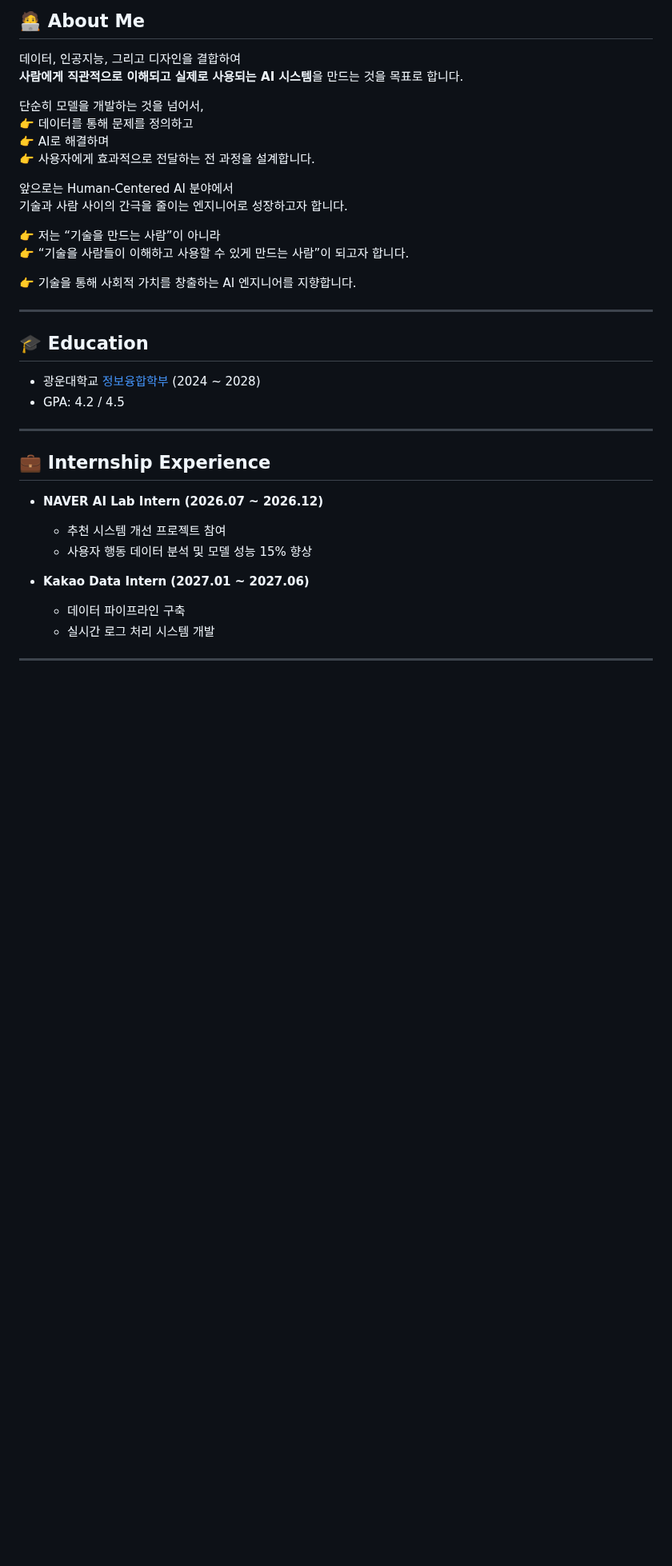
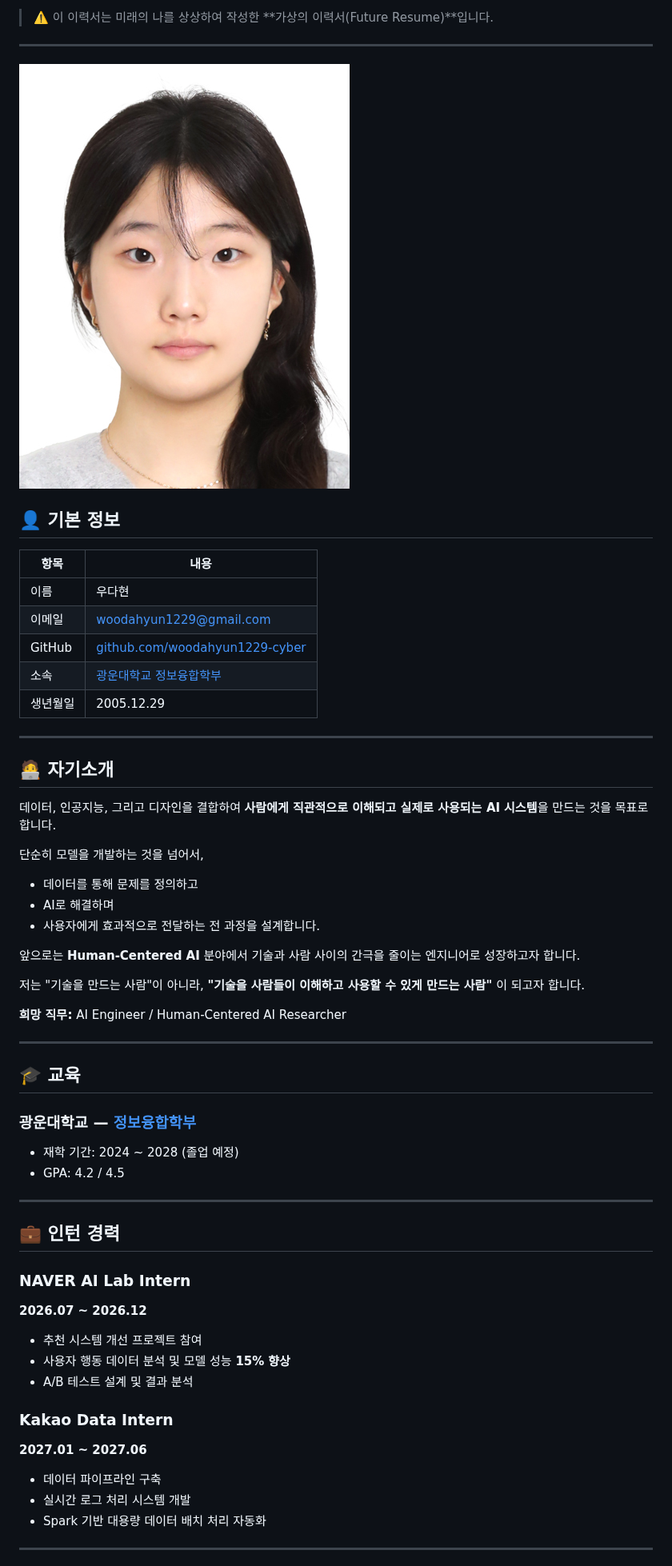
Before and after one commit to woodahyun1229-cyber/future-resume, a Markdown page: index.md, the part around one of its changes. Shown at 80% size. GitHub-like rendering; blank space fills up the shorter version.

```diff
--- a/index.md
+++ b/index.md
@@ -20,42 +3,63 @@
-</div>
-</div>
-
-
-
-
-## 🧑‍💻 About Me
-데이터, 인공지능, 그리고 디자인을 결합하여
-**사람에게 직관적으로 이해되고 실제로 사용되는 AI 시스템**을 만드는 것을 목표로 합니다.
-
-단순히 모델을 개발하는 것을 넘어서,
-👉 데이터를 통해 문제를 정의하고
-👉 AI로 해결하며
-👉 사용자에게 효과적으로 전달하는 전 과정을 설계합니다.
-
-앞으로는 Human-Centered AI 분야에서
-기술과 사람 사이의 간극을 줄이는 엔지니어로 성장하고자 합니다.
-
-👉 저는 “기술을 만드는 사람”이 아니라
-👉 “기술을 사람들이 이해하고 사용할 수 있게 만드는 사람”이 되고자 합니다.
-
-👉 기술을 통해 사회적 가치를 창출하는 AI 엔지니어를 지향합니다.
+> ⚠️ 이 이력서는 미래의 나를 상상하여 작성한 **가상의 이력서(Future Resume)**입니다.
 
 ---
 
-## 🎓 Education
-- 광운대학교 [정보융합학부](https://ic.kw.ac.kr/main/main.php) (2024 ~ 2028)
+![우다현 프로필 사진](profile.jpg)
+
+## 👤 기본 정보
+
+| 항목 | 내용 |
+|------|------|
+| 이름 | 우다현 |
+| 이메일 | [woodahyun1229@gmail.com](mailto:woodahyun1229@gmail.com) |
+| GitHub | [github.com/woodahyun1229-cyber](https://github.com/woodahyun1229-cyber) |
+| 소속 | [광운대학교 정보융합학부](https://ic.kw.ac.kr/main/main.php) |
+| 생년월일 | 2005.12.29 |
+
+---
+
+## 🧑‍💻 자기소개
+
+데이터, 인공지능, 그리고 디자인을 결합하여 **사람에게 직관적으로 이해되고 실제로 사용되는 AI 시스템**을 만드는 것을 목표로 합니다.
+
+단순히 모델을 개발하는 것을 넘어서,
+
+- 데이터를 통해 문제를 정의하고
+- AI로 해결하며
+- 사용자에게 효과적으로 전달하는 전 과정을 설계합니다.
+
+앞으로는 **Human-Centered AI** 분야에서 기술과 사람 사이의 간극을 줄이는 엔지니어로 성장하고자 합니다.
+
+저는 "기술을 만드는 사람"이 아니라, **"기술을 사람들이 이해하고 사용할 수 있게 만드는 사람"** 이 되고자 합니다.
+
+**희망 직무:** AI Engineer / Human-Centered AI Researcher
+
+---
+
+## 🎓 교육
+
+### 광운대학교 — [정보융합학부](https://ic.kw.ac.kr/main/main.php)
+
+- 재학 기간: 2024 ~ 2028 (졸업 예정)
 - GPA: 4.2 / 4.5
 
 ---
 
-## 💼 Internship Experience
-- **NAVER AI Lab Intern (2026.07 ~ 2026.12)**
-  - 추천 시스템 개선 프로젝트 참여
-  - 사용자 행동 데이터 분석 및 모델 성능 15% 향상
+## 💼 인턴 경력
 
-- **Kakao Data Intern (2027.01 ~ 2027.06)**
-  - 데이터 파이프라인 구축
-  - 실시간 로그 처리 시스템 개발
+### NAVER AI Lab Intern
+**2026.07 ~ 2026.12**
+
+- 추천 시스템 개선 프로젝트 참여
+- 사용자 행동 데이터 분석 및 모델 성능 **15% 향상**
+- A/B 테스트 설계 및 결과 분석
+
+### Kakao Data Intern
+**2027.01 ~ 2027.06**
+
+- 데이터 파이프라인 구축
+- 실시간 로그 처리 시스템 개발
+- Spark 기반 대용량 데이터 배치 처리 자동화
 
 ---
 
```
Also changed, not shown: other parts of index.md (+56 -52 lines).
